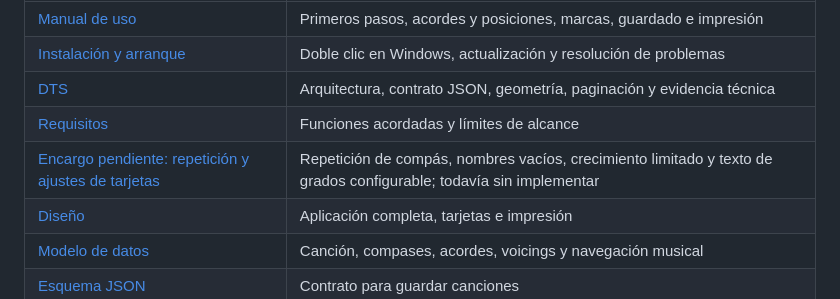
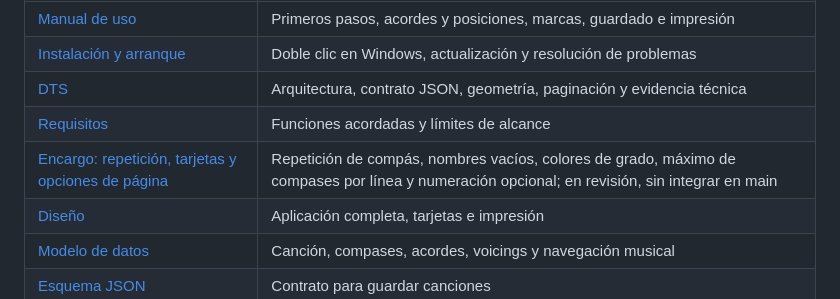
Before and after one commit to a01653/Compas-a-compas, a Markdown page: README.md, the part around the change. Rendered like a GitHub page.

```diff
--- a/README.md
+++ b/README.md
@@ -115,7 +115,7 @@ Manuales en PDF, con fuentes editables: [uso](docs/latex/Manual_Uso_Compas_a_com
 | [Instalación y arranque](docs/manuals/INSTALACION.md) | Doble clic en Windows, actualización y resolución de problemas |
 | [DTS](docs/DTS.md) | Arquitectura, contrato JSON, geometría, paginación y evidencia técnica |
 | [Requisitos](docs/REQUISITOS.md) | Funciones acordadas y límites de alcance |
-| [Encargo pendiente: repetición y ajustes de tarjetas](docs/encargos/repeticion-compas-y-ajustes-tarjetas.md) | Repetición de compás, nombres vacíos, crecimiento limitado y texto de grados configurable; todavía sin implementar |
+| [Encargo: repetición, tarjetas y opciones de página](docs/encargos/repeticion-compas-y-ajustes-tarjetas.md) | Repetición de compás, nombres vacíos, colores de grado, máximo de compases por línea y numeración opcional; en revisión, sin integrar en main |
 | [Diseño](docs/DISENO.md) | Aplicación completa, tarjetas e impresión |
 | [Modelo de datos](docs/DATOS.md) | Canción, compases, acordes, voicings y navegación musical |
 | [Esquema JSON](schemas/song.schema.json) | Contrato para guardar canciones |
```
Also changed, not shown: docs/ESTADO.md (+1 -1 lines), docs/encargos/repeticion-compas-y-ajustes-tarjetas.md (+20 -4 lines).
